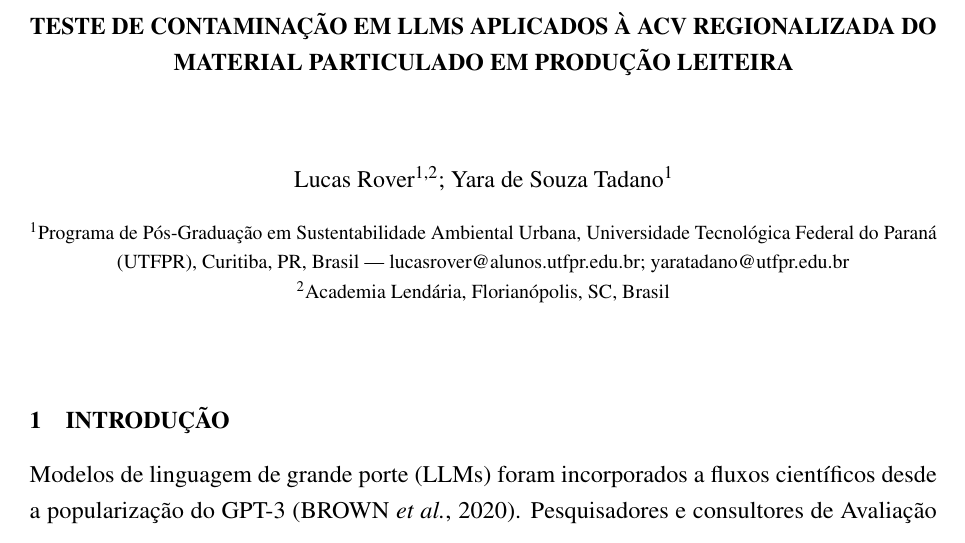
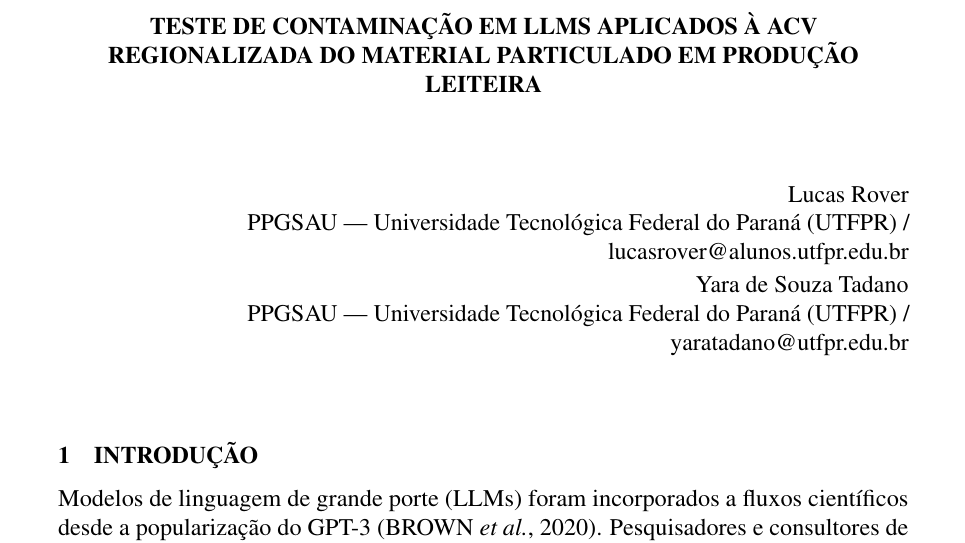
Before and after one commit to Roverlucas/ia-acv-gcv2026, a LaTeX document (manuscript/gcv2026/resumo-expandido.tex): part of page 1 of 5, cut so that both start at the same text. Compiled offline with pdfLaTeX.

Commit message:
manuscript: adaptação ao TEMPLATE OFICIAL GCV 2026 (extraído do docx)
Ajustes feitos com base no template oficial
(RegrasDeSubmisso_Comitcientficomodelo.f284f0efe11740118462.docx):

1. Margens: top/bot 2.5 cm, left/right 3 cm (corrigido — não era
   2.5 uniforme nem 3-2-3-2 como eu havia interpretado antes)
2. Espaçamento: SIMPLES (1.0) — o template diz explicitamente
   "espaçamento do corpo do texto 1,0 (simples)" (parágrafo 13)
3. Autores: alinhamento à DIREITA, formato:
       Nome do autor
       Instituição / E-mail
4. Subseções em CAIXA ALTA bold (\\titleformat{\\subsection}...\\uppercase)
   conforme padrão do template (ex: "2.1 FORMATAÇÃO DE FIGURAS...")
5. Sub-subseções adicionadas (\\titleformat{\\subsubsection})
   com primeira letra maiúscula apenas, bold

Mantido:
- Times New Roman 12pt
- Justificado
- Numeração progressiva (1, 1.1, 1.1.1)
- Numeração de página inferior-direita
- Referências ABNT NBR-6023 em ordem alfabética
- 5 páginas
- Autoria identificada

```diff
--- a/manuscript/gcv2026/resumo-expandido.tex
+++ b/manuscript/gcv2026/resumo-expandido.tex
@@ -7,7 +7,7 @@
 
 \documentclass[12pt,a4paper]{article}
 
-\usepackage[a4paper,margin=2.5cm]{geometry}
+\usepackage[a4paper,top=2.5cm,bottom=2.5cm,left=3cm,right=3cm]{geometry}
 \usepackage[utf8]{inputenc}
 \usepackage[T1]{fontenc}
 \usepackage[brazil]{babel}
@@ -15,7 +15,7 @@
 \usepackage[scaled=.90]{helvet}
 \usepackage{courier}
 \usepackage{setspace}
-\onehalfspacing
+\singlespacing
 \setlength{\parindent}{1.25cm}
 \setlength{\parskip}{0pt}
 
@@ -27,9 +27,11 @@
 
 \usepackage{titlesec}
 \titleformat{\section}{\normalfont\bfseries\uppercase}{\thesection}{1em}{}
-\titleformat{\subsection}{\normalfont\bfseries}{\thesubsection}{1em}{}
+\titleformat{\subsection}{\normalfont\bfseries\uppercase}{\thesubsection}{1em}{}
+\titleformat{\subsubsection}{\normalfont\bfseries}{\thesubsubsection}{1em}{}
 \titlespacing*{\section}{0pt}{1\baselineskip}{0.5\baselineskip}
 \titlespacing*{\subsection}{0pt}{0.8\baselineskip}{0.4\baselineskip}
+\titlespacing*{\subsubsection}{0pt}{0.6\baselineskip}{0.3\baselineskip}
 
 \usepackage{caption}
 \captionsetup{font={small},labelfont={bf},labelsep=endash,justification=centering,skip=4pt}
@@ -53,15 +55,12 @@
 
 \vspace{1\baselineskip}
 
-\begin{center}
-Lucas Rover\textsuperscript{1,2}; Yara de Souza Tadano\textsuperscript{1}
-\end{center}
-
-\begin{center}
-\footnotesize
-\textsuperscript{1}Programa de Pós-Graduação em Sustentabilidade Ambiental Urbana, Universidade Tecnológica Federal do Paraná (UTFPR), Curitiba, PR, Brasil --- \href{mailto:lucasrover@alunos.utfpr.edu.br}{lucasrover@alunos.utfpr.edu.br}; \href{mailto:yaratadano@utfpr.edu.br}{yaratadano@utfpr.edu.br}\\
-\textsuperscript{2}Academia Lendária, Florianópolis, SC, Brasil
-\end{center}
+\begin{flushright}
+Lucas Rover\\
+PPGSAU --- Universidade Tecnológica Federal do Paraná (UTFPR) / lucasrover@alunos.utfpr.edu.br\\[2pt]
+Yara de Souza Tadano\\
+PPGSAU --- Universidade Tecnológica Federal do Paraná (UTFPR) / yaratadano@utfpr.edu.br
+\end{flushright}
 
 \vspace{1\baselineskip}
 
```
Also changed, not shown: manuscript/gcv2026/resumo-expandido.pdf.
